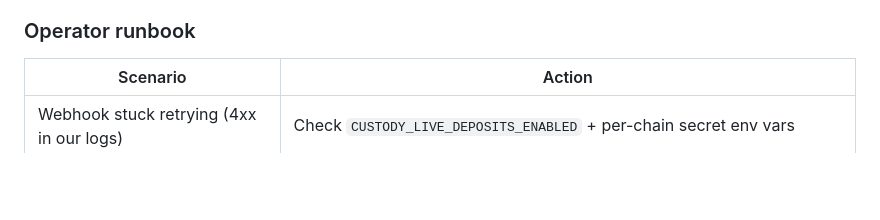
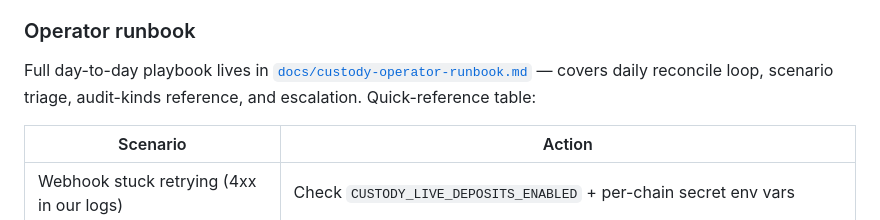
Before and after one commit to asabiru/easy, a Markdown page: signalx/ARCHITECTURE.md, the part around the change. Rendered like a GitHub page; blank space fills up the shorter version.

```diff
--- a/signalx/ARCHITECTURE.md
+++ b/signalx/ARCHITECTURE.md
@@ -244,6 +244,11 @@ daily-pro-rata) accrues on the same path.
 
 ### Operator runbook
 
+Full day-to-day playbook lives in
+[`docs/custody-operator-runbook.md`](docs/custody-operator-runbook.md)
+— covers daily reconcile loop, scenario triage, audit-kinds
+reference, and escalation. Quick-reference table:
+
 | Scenario                                     | Action                                                                  |
 |---------------------------------------------|-------------------------------------------------------------------------|
 | Webhook stuck retrying (4xx in our logs)     | Check `CUSTODY_LIVE_DEPOSITS_ENABLED` + per-chain secret env vars       |
```
Also changed, not shown: signalx/docs/custody-operator-runbook.md (added, +190 -0 lines).
